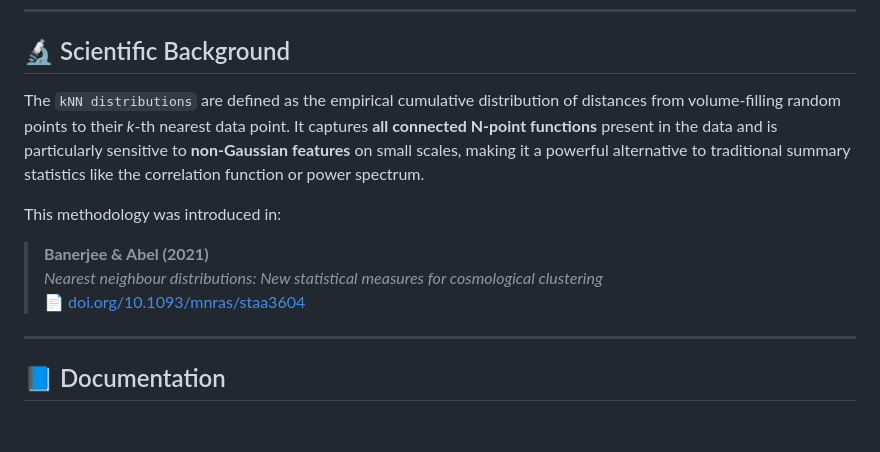
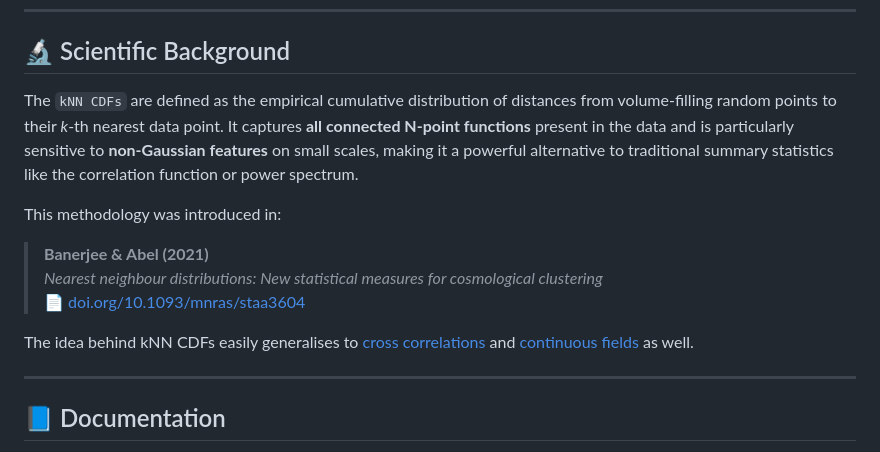
Before and after one commit to vikhyat108/kNNpy, a Markdown page: README.md, the part around the change. Rendered like a GitHub page; blank space fills up the shorter version.

```diff
--- a/README.md
+++ b/README.md
@@ -125,13 +125,15 @@ import kNNpy
 
 ## 🔬 Scientific Background
 
-The `kNN distributions` are defined as the empirical cumulative distribution of distances from volume-filling random points to their *k*-th nearest data point. It captures **all connected N-point functions** present in the data and is particularly sensitive to **non-Gaussian features** on small scales, making it a powerful alternative to traditional summary statistics like the correlation function or power spectrum.
+The `kNN CDFs` are defined as the empirical cumulative distribution of distances from volume-filling random points to their *k*-th nearest data point. It captures **all connected N-point functions** present in the data and is particularly sensitive to **non-Gaussian features** on small scales, making it a powerful alternative to traditional summary statistics like the correlation function or power spectrum.
 
 This methodology was introduced in:
 
 > **Banerjee & Abel (2021)**
 > *Nearest neighbour distributions: New statistical measures for cosmological clustering*
 > 📄 [doi.org/10.1093/mnras/staa3604](https://doi.org/10.1093/mnras/staa3604)
+
+The idea behind kNN CDFs easily generalises to [cross correlations](https://doi.org/10.1093/mnras/stab961) and [continuous fields](https://doi.org/10.1093/mnras/stac3813) as well.
 
 ---
 
```
